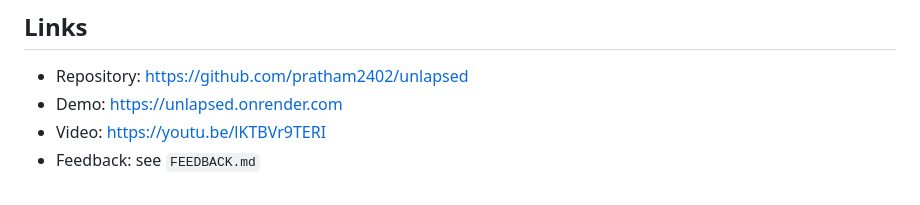
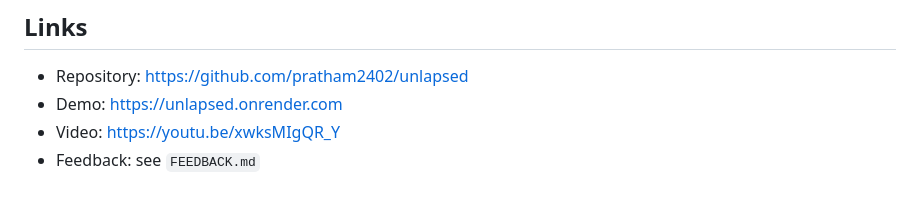
Before and after one commit to pratham2402/unlapsed, a Markdown page: SUBMISSION.md, the part around the change. Rendered like a GitHub page.

Commit message:
Point the submission at the new demo video

```diff
--- a/SUBMISSION.md
+++ b/SUBMISSION.md
@@ -102,5 +102,5 @@ Nebius Token Factory, NVIDIA Nemotron, Tavily, FastAPI, SQLModel, SQLite, pypdf,
 
 - Repository: https://github.com/pratham2402/unlapsed
 - Demo: https://unlapsed.onrender.com
-- Video: https://youtu.be/lKTBVr9TERI
+- Video: https://youtu.be/xwksMIgQR_Y
 - Feedback: see `FEEDBACK.md`
```
Also changed, not shown: README.md (+1 -1 lines).
